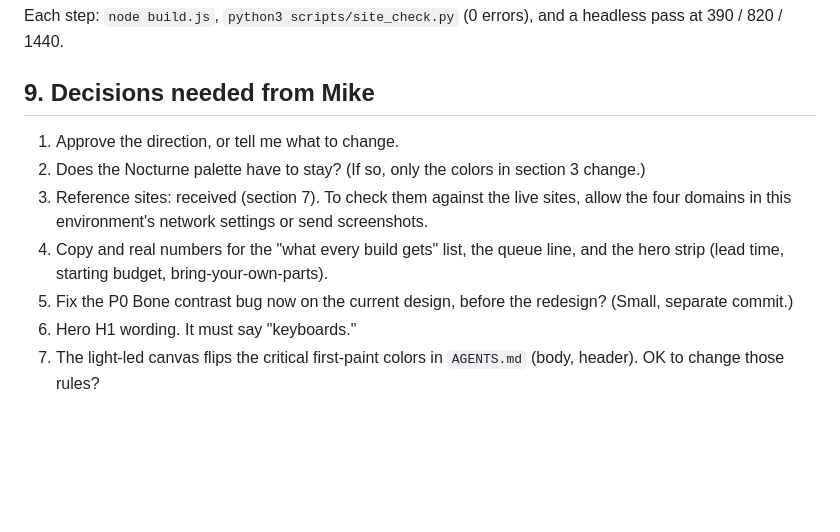
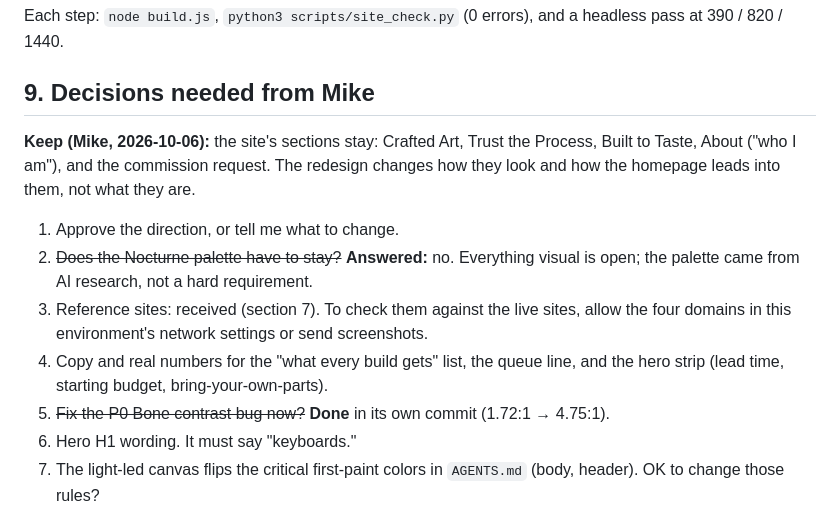
Before and after one commit to HennyPapi/yoru-foundry-site, a Markdown page: DESIGN_PLAN.md, the part around the change. Rendered like a GitHub page; blank space fills up the shorter version.

Commit message:
Redesign plan: record palette is open and sections stay
Co-Authored-By: Claude Opus 5.5 <noreply@anthropic.com>
Claude-Session: https://claude.ai/code/session_014kgsP4zXbR91SpjPr6JWR2

```diff
--- a/DESIGN_PLAN.md
+++ b/DESIGN_PLAN.md
@@ -255,10 +255,14 @@ Each step: `node build.js`, `python3 scripts/site_check.py` (0 errors), and a he
 
 ## 9. Decisions needed from Mike
 
+**Keep (Mike, 2026-10-06):** the site's sections stay: Crafted Art, Trust the Process, Built to Taste,
+About ("who I am"), and the commission request. The redesign changes how they look and how the
+homepage leads into them, not what they are.
+
 1. Approve the direction, or tell me what to change.
-2. Does the Nocturne palette have to stay? (If so, only the colors in section 3 change.)
+2. ~~Does the Nocturne palette have to stay?~~ **Answered:** no. Everything visual is open; the palette came from AI research, not a hard requirement.
 3. Reference sites: received (section 7). To check them against the live sites, allow the four domains in this environment's network settings or send screenshots.
 4. Copy and real numbers for the "what every build gets" list, the queue line, and the hero strip (lead time, starting budget, bring-your-own-parts).
-5. Fix the P0 Bone contrast bug now on the current design, before the redesign? (Small, separate commit.)
+5. ~~Fix the P0 Bone contrast bug now?~~ **Done** in its own commit (1.72:1 → 4.75:1).
 6. Hero H1 wording. It must say "keyboards."
 7. The light-led canvas flips the critical first-paint colors in `AGENTS.md` (body, header). OK to change those rules?
```
